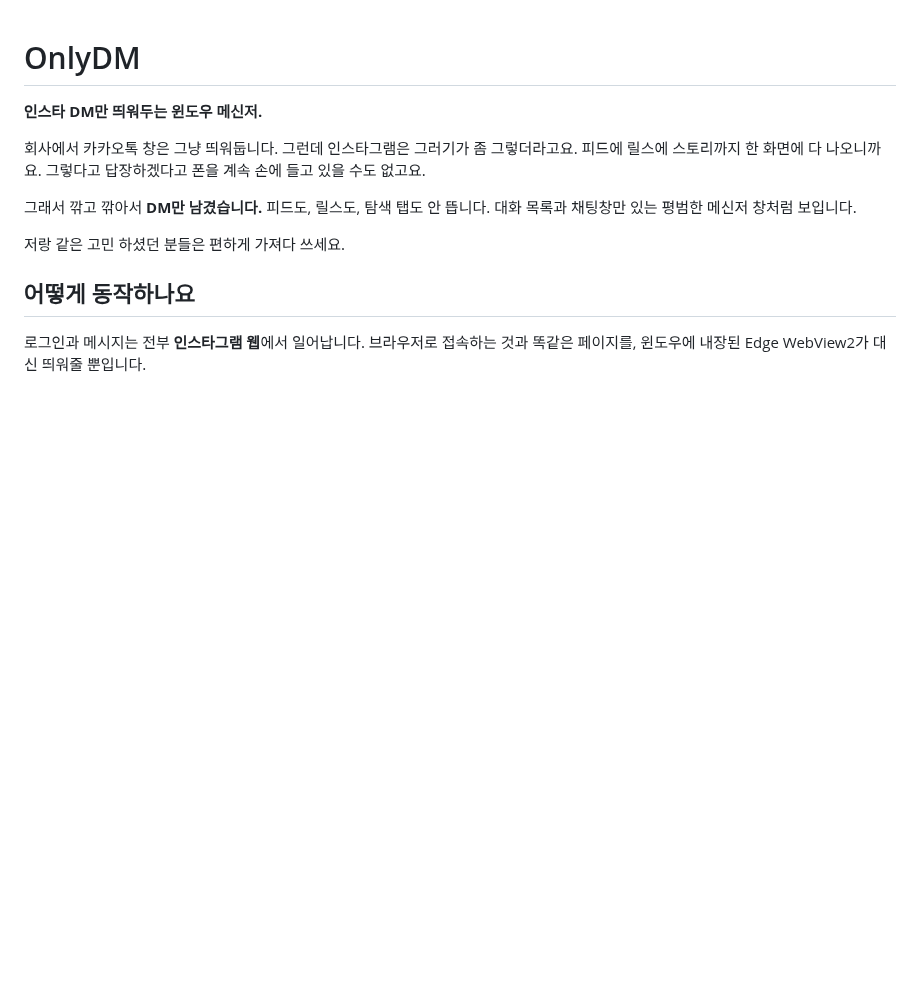
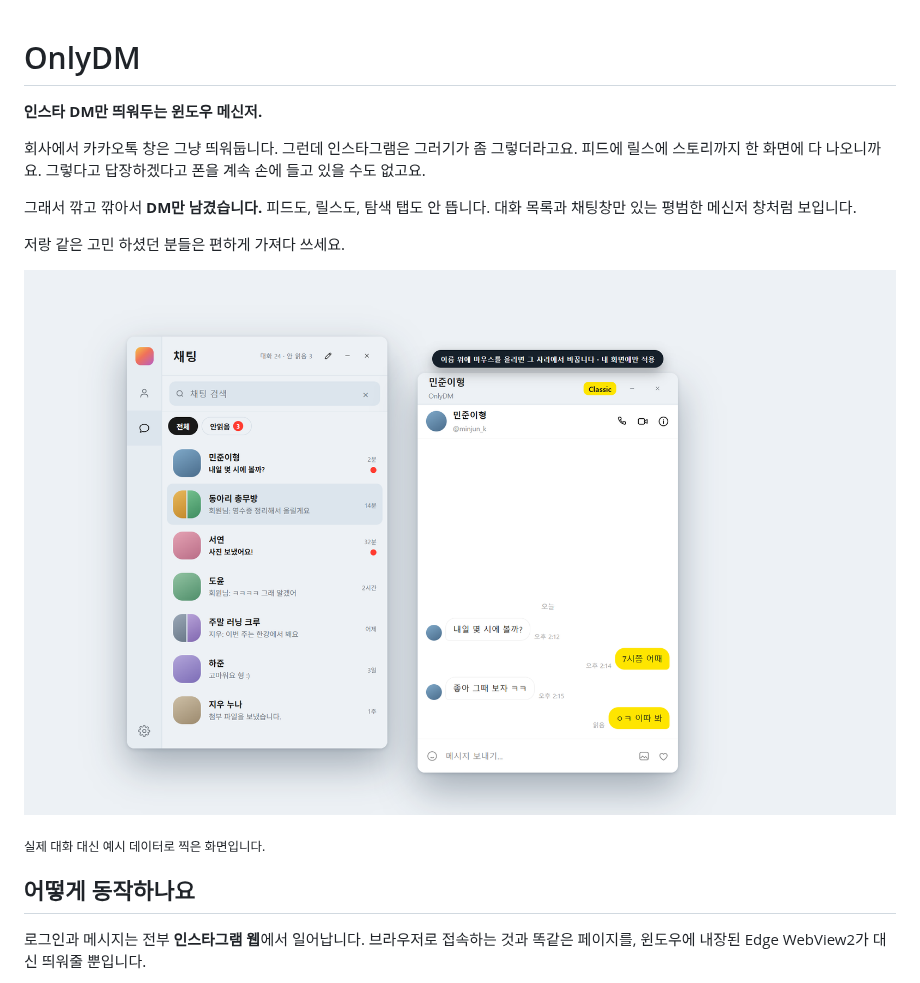
Before and after one commit to thisNorm/OnlyDM, a Markdown page: README.md, the part around the change. GitHub-like rendering; pictures changed too: assets/onlydm.png (added); blank space fills up the shorter version.

Commit message:
Add a screenshot made from sample data

```diff
--- a/README.md
+++ b/README.md
@@ -7,6 +7,10 @@
 그래서 깎고 깎아서 **DM만 남겼습니다.** 피드도, 릴스도, 탐색 탭도 안 뜹니다. 대화 목록과 채팅창만 있는 평범한 메신저 창처럼 보입니다.
 
 저랑 같은 고민 하셨던 분들은 편하게 가져다 쓰세요.
+
+![OnlyDM 화면](assets/onlydm.png)
+
+<sub>실제 대화 대신 예시 데이터로 찍은 화면입니다.</sub>
 
 ## 어떻게 동작하나요
 
```
